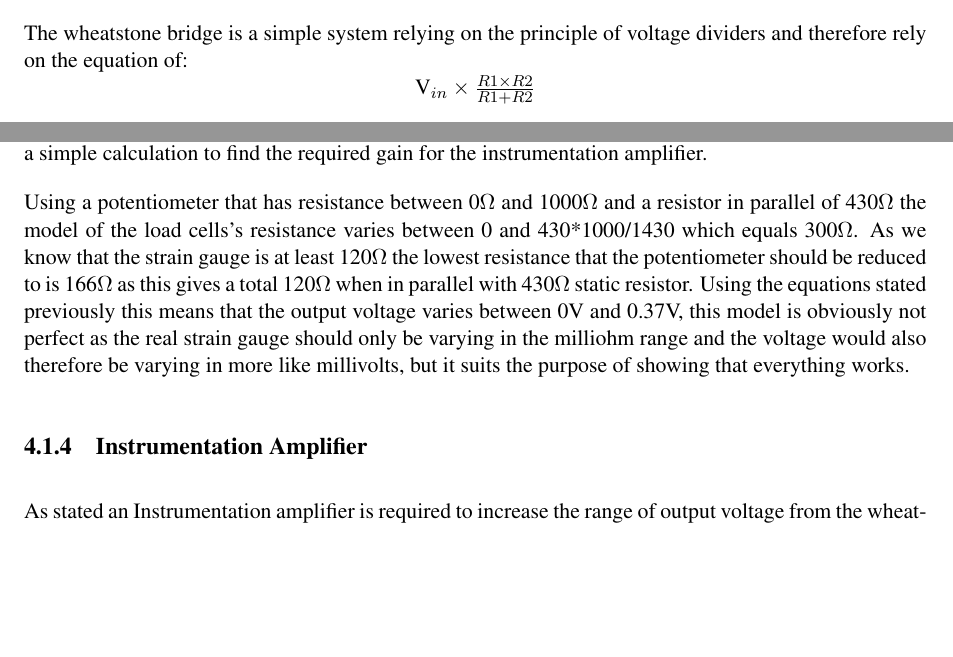
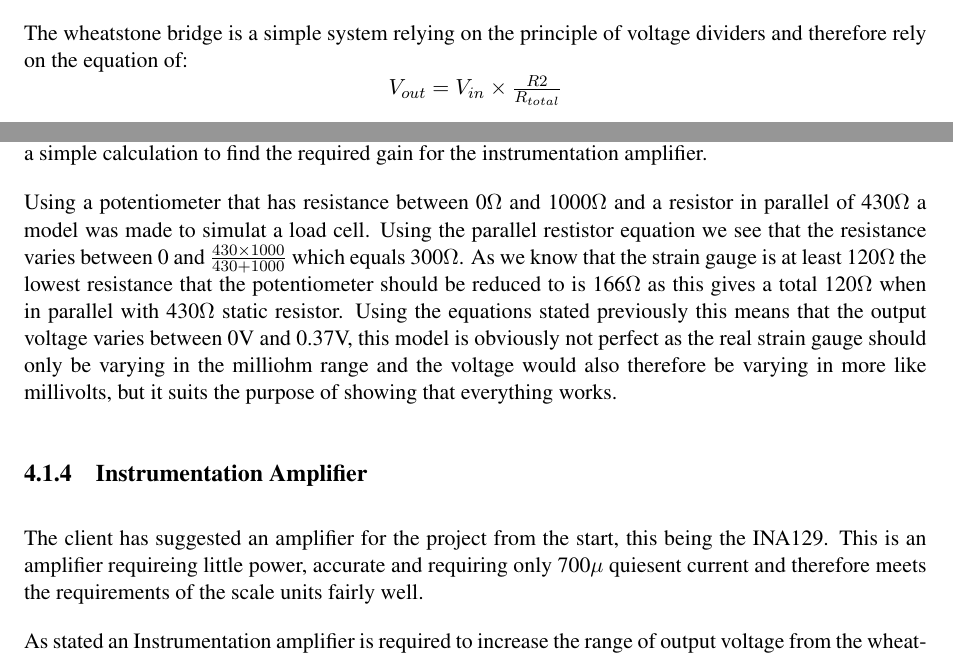
Before and after one commit to kristianhentschel/ESE3H-Team-Project-Group-N, a LaTeX document (tp3/Documentation/TeamN.tex, which reads tp3/Documentation/implementation/analogue.tex, tp3/Documentation/implementation/ina.tex): two parts of page 21 of 26, joined at a grey line, cut so that both start at the same text, the shorter picture padded with empty space. Compiled offline with pdfLaTeX.

Commit message:
made it even more mathsy written all the equations for the INA (not that it works)

```diff
--- a/tp3/Documentation/implementation/analogue.tex
+++ b/tp3/Documentation/implementation/analogue.tex
@@ -11,10 +11,10 @@ The datasheet also recommends using a wheatstone bridge configeration on the out
 
 The wheatstone bridge is a simple system relying on the principle of voltage dividers and therefore rely on the equation of:
 
-\centerline{V\(_{in} \times \frac{R1 \times R2}{R1 + R2}\)}
+\centerline{\(V_{out} = V_{in} \times \frac{R2}{R_{total}}\)}
 
 When looking at fig \ref{wheatstone} we can see that when there is no force applied the voltage across the output will be 0 as the voltages at both point V\(_-\) and V\(_+\) will be \(3 \times \frac{1000}{1120}\) which is equal to 2.68V. Now if instead there were a force applied to the strain gauge changing its resistance by 10\(\Omega\) then the voltage at point V\(_-\) would be \(3 \times \frac{1000}{1130}\), which is equal to 2.65V and at point V\(_+\) it would still be at 2.68V. therefore the output voltage would be the difference between these two voltages i.e. 0.03V. The voltage at both points is fed to an instrumentation amplifier, which then magnifies the voltage difference to a more substantial level for the microcontroller to process.
 
 Given that the client is creating their own load cells that have not started the production process yet it is impossible to say what the maximum strain applied to the strain gauge might be. This being the case calculating the required gain of the instrumentation amplifier is also impossible, the decision has therefore been made to model a strain gauge using a simple potentiometer. This allows us to prototype the load cell, enabeling the testing and demonstation of the system, once the load cell is completed it is a simple calculation to find the required gain for the instrumentation amplifier.
 
-Using a potentiometer that has resistance between 0\(\Omega\) and 1000\(\Omega\) and a resistor in parallel of 430\(\Omega\) the model of the load cells's resistance varies between 0 and 430*1000/1430 which equals 300\(\Omega\). As we know that the strain gauge is at least 120\(\Omega\) the lowest resistance that the potentiometer should be reduced to is 166\(\Omega\) as this gives a total 120\(\Omega\) when in parallel with 430\(\Omega\) static resistor. Using the equations stated previously this means that the output voltage varies between 0V and 0.37V, this model is obviously not perfect as the real strain gauge should only be varying in the milliohm range and the voltage would also therefore be varying in more like millivolts, but it suits the purpose of showing that everything works.
+Using a potentiometer that has resistance between 0\(\Omega\) and 1000\(\Omega\) and a resistor in parallel of 430\(\Omega\) a model was made to simulat a load cell. Using the parallel restistor equation we see that the resistance varies between 0 and \(\frac{430 \times 1000}{430 + 1000}\)  which equals 300\(\Omega\). As we know that the strain gauge is at least 120\(\Omega\) the lowest resistance that the potentiometer should be reduced to is 166\(\Omega\) as this gives a total 120\(\Omega\) when in parallel with 430\(\Omega\) static resistor. Using the equations stated previously this means that the output voltage varies between 0V and 0.37V, this model is obviously not perfect as the real strain gauge should only be varying in the milliohm range and the voltage would also therefore be varying in more like millivolts, but it suits the purpose of showing that everything works.
--- a/tp3/Documentation/implementation/ina.tex
+++ b/tp3/Documentation/implementation/ina.tex
@@ -0,0 +1,2 @@
+
+The client has suggested an amplifier for the project from the start, this being the INA129. This is an amplifier requireing little power, accurate and requiring only 700\(\mu\) quiesent current and therefore meets the requirements of the scale units fairly well.
```
Also changed, not shown: tp3/Documentation/implementation/ina.tex (7 more changed lines).
